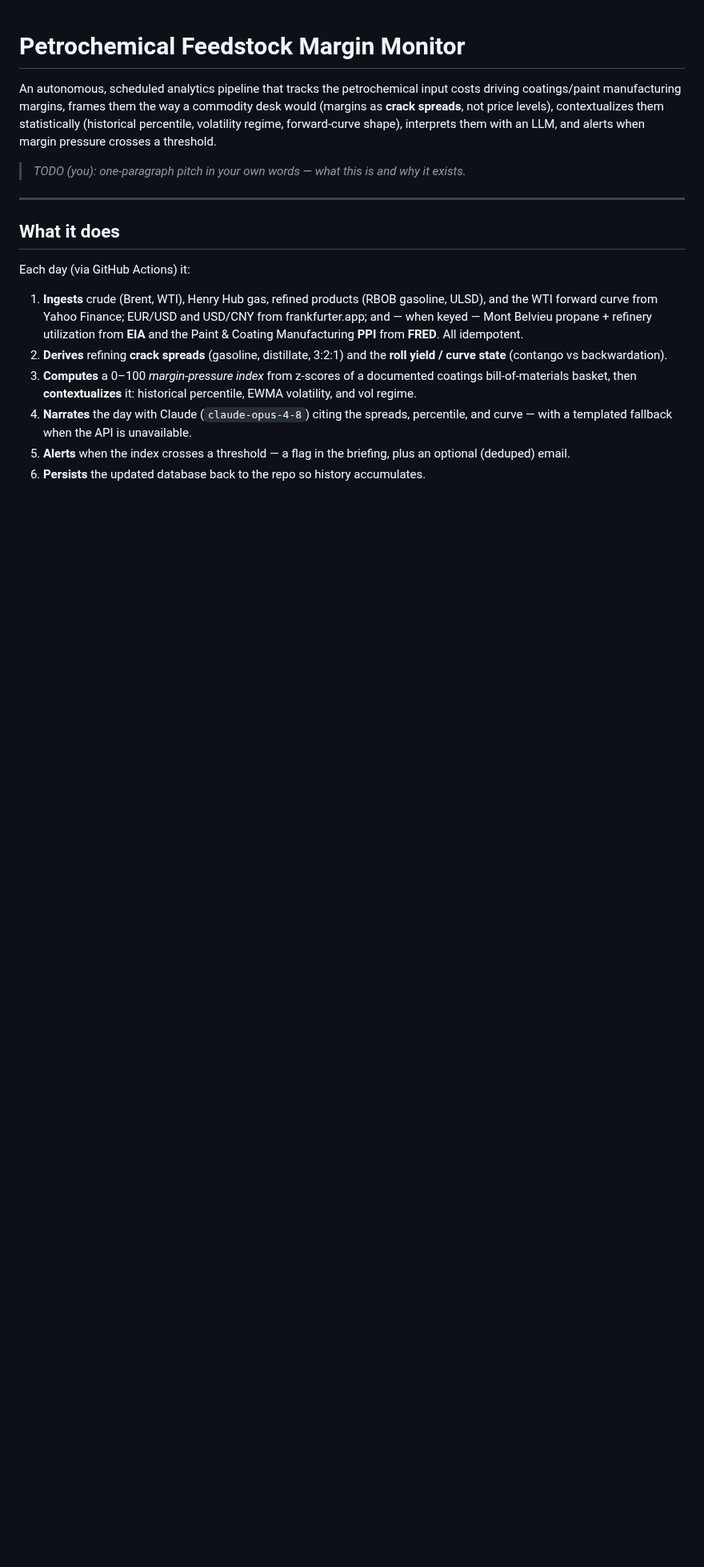
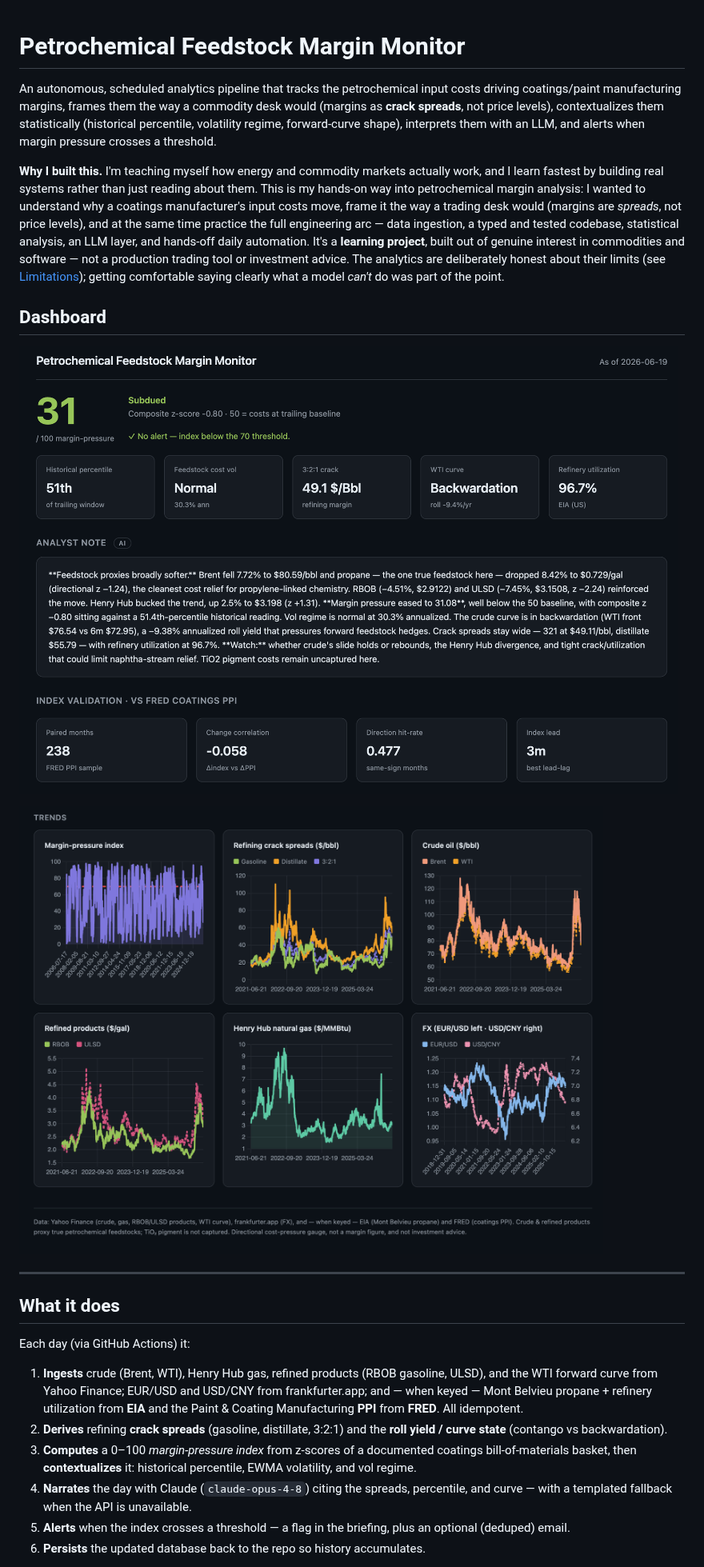
Before and after one commit to Saauc/feedstock-margin-monitor, a Markdown page: README.md, the part around one of its changes. Shown at 80% size. Drawn GitHub-style; pictures changed too: docs/dashboard-overview.png (added), docs/dashboard-trends.png (added); blank space fills up the shorter version.

```diff
--- a/README.md
+++ b/README.md
@@ -7,8 +7,23 @@ them statistically (historical percentile, volatility regime, forward-curve
 shape), interprets them with an LLM, and alerts when margin pressure crosses a
 threshold.
 
-> _TODO (you): one-paragraph pitch in your own words — what this is and why it
-> exists._
+**Why I built this.** I'm teaching myself how energy and commodity markets actually
+work, and I learn fastest by building real systems rather than just reading about
+them. This is my hands-on way into petrochemical margin analysis: I wanted to
+understand why a coatings manufacturer's input costs move, frame it the way a
+trading desk would (margins are *spreads*, not price levels), and at the same time
+practice the full engineering arc — data ingestion, a typed and tested codebase,
+statistical analysis, an LLM layer, and hands-off daily automation. It's a
+**learning project**, built out of genuine interest in commodities and software —
+not a production trading tool or investment advice. The analytics are deliberately
+honest about their limits (see [Limitations](#limitations-read-this)); getting
+comfortable saying clearly what a model *can't* do was part of the point.
+
+## Dashboard
+
+![Margin-pressure overview — index, percentile, vol regime, crack spreads, curve, AI note, and the FRED-PPI validation](docs/dashboard-overview.png)
+
+![Trend charts — index, crack spreads, crude, products, gas, and FX over the accumulated history](docs/dashboard-trends.png)
 
 ---
 
```
Also changed, not shown: other parts of README.md (+13 -5 lines), 7 other files.
